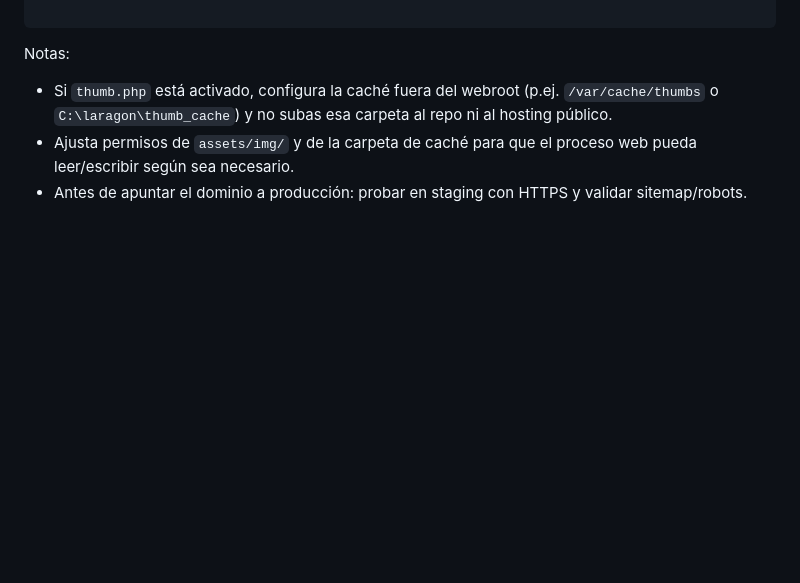
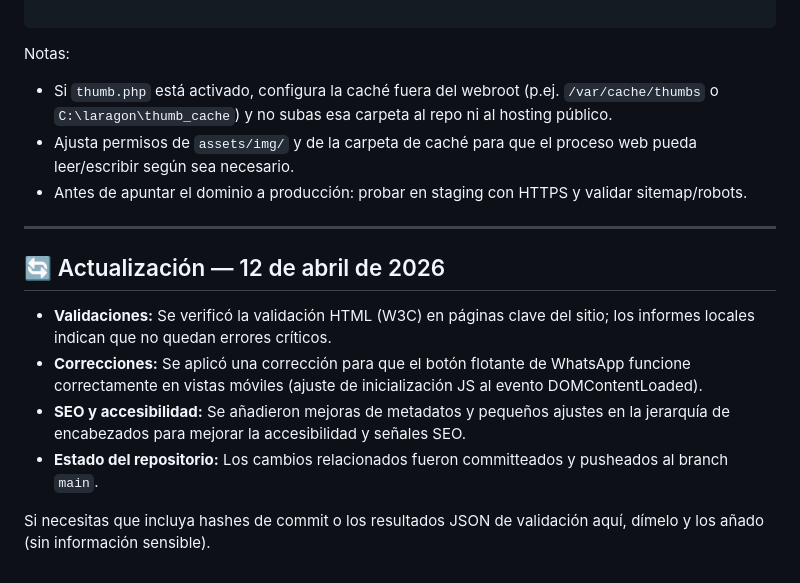
Before and after one commit to prometeo84/webpage_optica_torres, a Markdown page: README.md, the part around the change. Rendered like a GitHub page; blank space fills up the shorter version.

Commit message:
docs: actualizar README — resumen no sensible (2026-04-12)

```diff
--- a/README.md
+++ b/README.md
@@ -139,3 +139,14 @@ Notas:
 - Si `thumb.php` está activado, configura la caché fuera del webroot (p.ej. `/var/cache/thumbs` o `C:\laragon\thumb_cache`) y no subas esa carpeta al repo ni al hosting público.
 - Ajusta permisos de `assets/img/` y de la carpeta de caché para que el proceso web pueda leer/escribir según sea necesario.
 - Antes de apuntar el dominio a producción: probar en staging con HTTPS y validar sitemap/robots.
+
+---
+
+## 🔄 Actualización — 12 de abril de 2026
+
+- **Validaciones:** Se verificó la validación HTML (W3C) en páginas clave del sitio; los informes locales indican que no quedan errores críticos.
+- **Correcciones:** Se aplicó una corrección para que el botón flotante de WhatsApp funcione correctamente en vistas móviles (ajuste de inicialización JS al evento DOMContentLoaded).
+- **SEO y accesibilidad:** Se añadieron mejoras de metadatos y pequeños ajustes en la jerarquía de encabezados para mejorar la accesibilidad y señales SEO.
+- **Estado del repositorio:** Los cambios relacionados fueron committeados y pusheados al branch `main`.
+
+Si necesitas que incluya hashes de commit o los resultados JSON de validación aquí, dímelo y los añado (sin información sensible).
```
